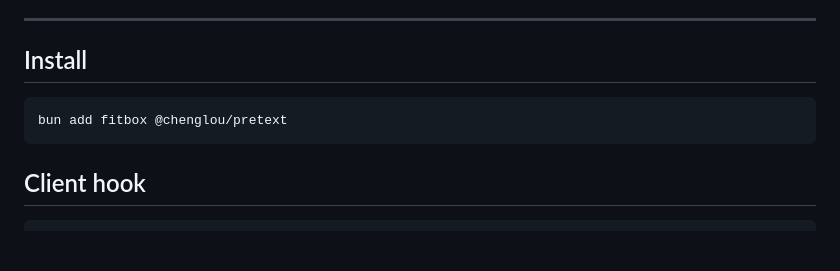
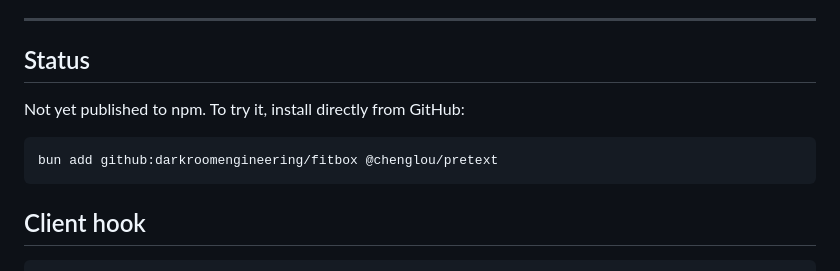
Before and after one commit to darkroomengineering/fitbox, a Markdown page: README.md, the part around the change. GitHub-like rendering; blank space fills up the shorter version.

Commit message:
docs: replace install section with pre-publish status
fitbox is not on npm yet; the old 'bun add fitbox' line was wrong.
Document the git-install path so early adopters have a working
command, and make the pre-publish state explicit.

````diff
--- a/README.md
+++ b/README.md
@@ -45,10 +45,12 @@ fitbox is narrower than Fitty in one way — it ships a React adapter, not a pla
 
 ---
 
-## Install
+## Status
+
+Not yet published to npm. To try it, install directly from GitHub:
 
 ```sh
-bun add fitbox @chenglou/pretext
+bun add github:darkroomengineering/fitbox @chenglou/pretext
 ```
 
 ## Client hook
````
